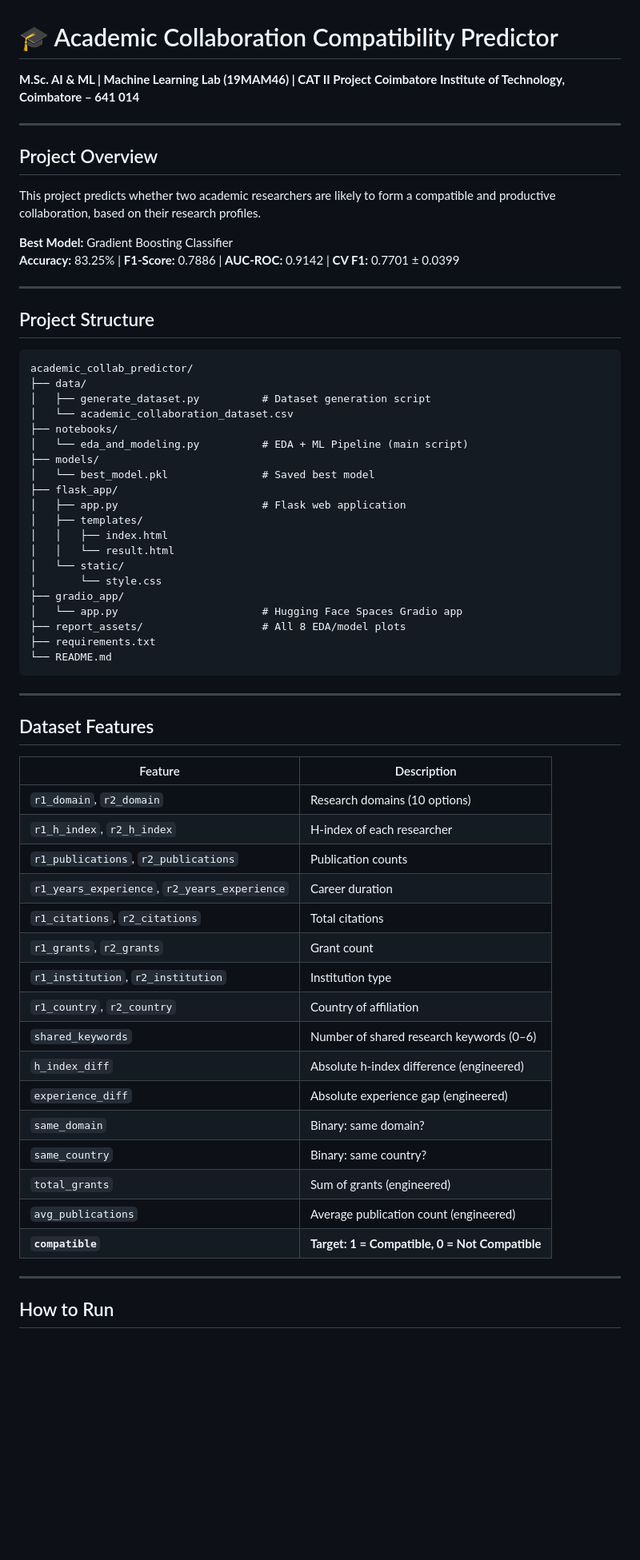
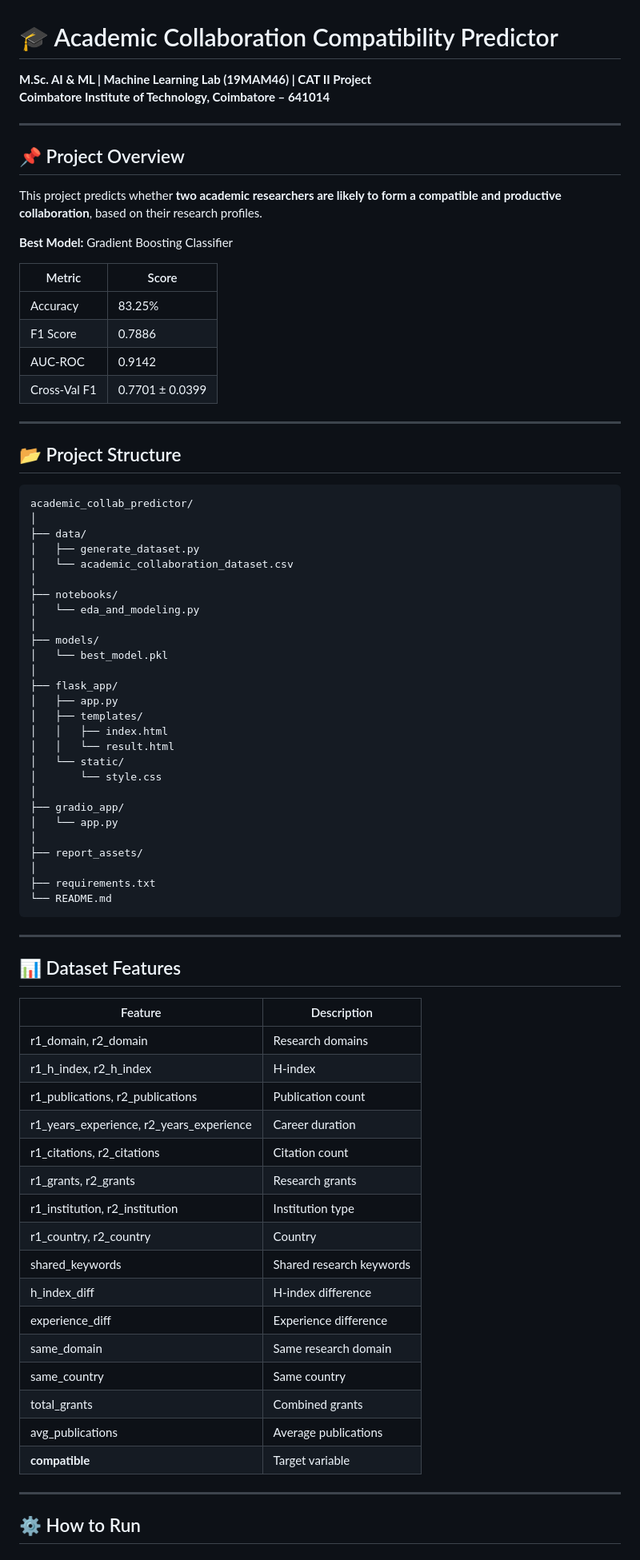
Before and after one commit to Harish-Raja-R/Academic_Collaboration_Predictor, a Markdown page: README.md, the part around one of its changes. Shown at 80% size. Rendered like a GitHub page; blank space fills up the shorter version.

````diff
--- a/README.md
+++ b/README.md
@@ -1,69 +1,81 @@
 # 🎓 Academic Collaboration Compatibility Predictor
 
 **M.Sc. AI & ML | Machine Learning Lab (19MAM46) | CAT II Project**
-**Coimbatore Institute of Technology, Coimbatore – 641 014**
+**Coimbatore Institute of Technology, Coimbatore – 641014**
 
 ---
 
-## Project Overview
+## 📌 Project Overview
 
-This project predicts whether two academic researchers are likely to form a compatible
-and productive collaboration, based on their research profiles.
+This project predicts whether **two academic researchers are likely to form a compatible and productive collaboration**, based on their research profiles.
 
 **Best Model:** Gradient Boosting Classifier
-**Accuracy:** 83.25% | **F1-Score:** 0.7886 | **AUC-ROC:** 0.9142 | **CV F1:** 0.7701 ± 0.0399
+
+| Metric | Score |
+|------|------|
+| Accuracy | 83.25% |
+| F1 Score | 0.7886 |
+| AUC-ROC | 0.9142 |
+| Cross-Val F1 | 0.7701 ± 0.0399 |
 
 ---
 
-## Project Structure
+## 📂 Project Structure
 
 ```
 academic_collab_predictor/
+│
 ├── data/
-│   ├── generate_dataset.py          # Dataset generation script
+│   ├── generate_dataset.py
 │   └── academic_collaboration_dataset.csv
+│
 ├── notebooks/
-│   └── eda_and_modeling.py          # EDA + ML Pipeline (main script)
+│   └── eda_and_modeling.py
+│
 ├── models/
-│   └── best_model.pkl               # Saved best model
+│   └── best_model.pkl
+│
 ├── flask_app/
-│   ├── app.py                       # Flask web application
+│   ├── app.py
 │   ├── templates/
 │   │   ├── index.html
 │   │   └── result.html
 │   └── static/
 │       └── style.css
+│
 ├── gradio_app/
-│   └── app.py                       # Hugging Face Spaces Gradio app
-├── report_assets/                   # All 8 EDA/model plots
+│   └── app.py
+│
+├── report_assets/
+│
 ├── requirements.txt
 └── README.md
 ```
 
 ---
 
-## Dataset Features
+## 📊 Dataset Features
 
 | Feature | Description |
 |---|---|
-| `r1_domain`, `r2_domain` | Research domains (10 options) |
-| `r1_h_index`, `r2_h_index` | H-index of each researcher |
-| `r1_publications`, `r2_publications` | Publication counts |
-| `r1_years_experience`, `r2_years_experience` | Career duration |
-| `r1_citations`, `r2_citations` | Total citations |
-| `r1_grants`, `r2_grants` | Grant count |
-| `r1_institution`, `r2_institution` | Institution type |
-| `r1_country`, `r2_country` | Country of affiliation |
-| `shared_keywords` | Number of shared research keywords (0–6) |
-| `h_index_diff` | Absolute h-index difference (engineered) |
-| `experience_diff` | Absolute experience gap (engineered) |
-| `same_domain` | Binary: same domain? |
-| `same_country` | Binary: same country? |
-| `total_grants` | Sum of grants (engineered) |
-| `avg_publications` | Average publication count (engineered) |
-| **`compatible`** | **Target: 1 = Compatible, 0 = Not Compatible** |
+| r1_domain, r2_domain | Research domains |
+| r1_h_index, r2_h_index | H-index |
+| r1_publications, r2_publications | Publication count |
+| r1_years_experience, r2_years_experience | Career duration |
+| r1_citations, r2_citations | Citation count |
+| r1_grants, r2_grants | Research grants |
+| r1_institution, r2_institution | Institution type |
+| r1_country, r2_country | Country |
+| shared_keywords | Shared research keywords |
+| h_index_diff | H-index difference |
+| experience_diff | Experience difference |
+| same_domain | Same research domain |
+| same_country | Same country |
+| total_grants | Combined grants |
+| avg_publications | Average publications |
+| **compatible** | Target variable |
 
 ---
 
-## How to Run
+## ⚙️ How to Run
 
````
Also changed, not shown: other parts of README.md (+60 -40 lines).
